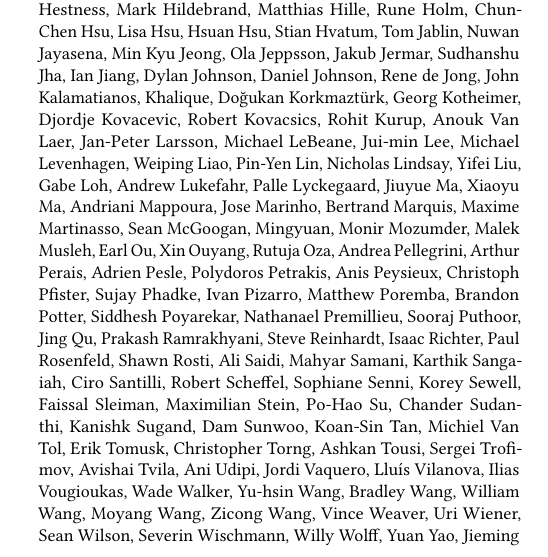
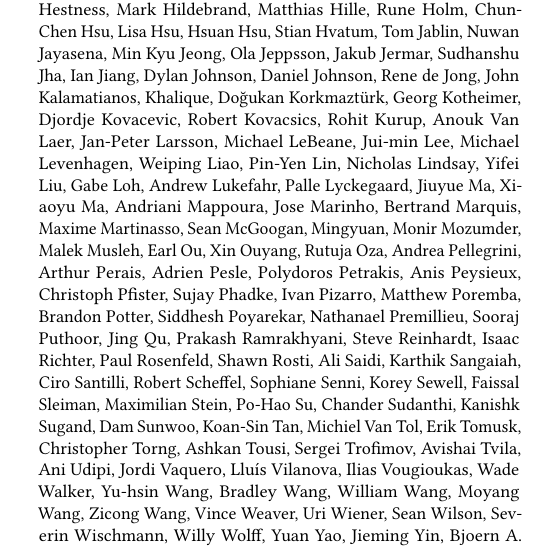
Before and after one commit to darchr/gem5-20-paper, a LaTeX paper (main.tex): part of one column of page 18 of 20, cut so that both start at the same text. Compiled offline with pdfLaTeX.

Commit message:
Adding Mahyar Samani as an author and removing the name from ack.

```diff
--- a/main.tex
+++ b/main.tex
@@ -71,7 +71,7 @@ Google has donated resources to host gem5's codes, code review, continuous integ
 This work was partially completed with funding from the European Union's Horizon 2020 research and innovation programme under project Mont-Blanc 2020, grant agreement 779877.
 
 We would also like to thank all of the other contributors to gem5 including
-Chris Adeniyi-Jones, Michael Adler, Neha Agarwal, John Alsop, Lluc Alvarez, Ricardo Alves, Matteo Andreozzi, Nils Asmussen, Ruben Ayrapetyan, Erfan Azarkhish, Akash Bagdia, Jairo Balart, Marco Balboni, Marc Mari Barcelo, Andrew Bardsley, Isaac S\'anchez Barrera, Maurice Becker, Brad Beckmann, Rizwana Begum, Glenn Bergmans, Umesh Bhaskar, Nathan Binkert, Sascha Bischoff, Geoffrey Blake, Maximilien Breughe, Kevin Brodsky, Ruslan Bukin, Pau Cabre, Javier Cano-Cano, Emilio Castillo, Jiajie Chen, James Clarkson, Stan Czerniawski, Stanislaw Czerniawski, Sandipan Das, Nayan Deshmukh, Cagdas Dirik, Xiangyu Dong, Gabor Dozsa, Ron Dreslinski, Curtis Dunham, Alexandru Dutu, Yasuko Eckert, Sherif Elhabbal, Hussein Elnawawy, Marco Elver, Chris Emmons, Fernando Endo, Peter Enns, Matt Evans, Mbou Eyole, Marjan Fariborz, Matteo M. Fusi, Giacomo Gabrielli, Santi Galan, Victor Garcia, Mrinmoy Ghosh, Pritha Ghoshal, Riken Gohil, Rekai Gonzalez-Alberquilla, Brian Grayson, Samuel Grayson, Edmund Grimley-Evans, Thomas Grocutt, Joe Gross, David Guillen-Fandos, Deyaun Guo, Tony Gutierrez, Anders Handler, David Hashe, Mitch Hayenga, Blake Hechtman, Javier Bueno Hedo, Eric Van Hensbergen, Joel Hestness, Mark Hildebrand, Matthias Hille, Rune Holm, Chun-Chen Hsu, Lisa Hsu, Hsuan Hsu, Stian Hvatum, Tom Jablin, Nuwan Jayasena, Min Kyu Jeong, Ola Jeppsson, Jakub Jermar, Sudhanshu Jha, Ian Jiang, Dylan Johnson, Daniel Johnson, Rene de Jong, John Kalamatianos, Khalique, Do\u{g}ukan Korkmazt\"urk, Georg Kotheimer, Djordje Kovacevic, Robert Kovacsics, Rohit Kurup, Anouk Van Laer, Jan-Peter Larsson, Michael LeBeane, Jui-min Lee, Michael Levenhagen, Weiping Liao, Pin-Yen Lin, Nicholas Lindsay, Yifei Liu, Gabe Loh, Andrew Lukefahr, Palle Lyckegaard, Jiuyue Ma, Xiaoyu Ma, Andriani Mappoura, Jose Marinho, Bertrand Marquis, Maxime Martinasso, Sean McGoogan, Mingyuan, Monir Mozumder, Malek Musleh, Earl Ou, Xin Ouyang, Rutuja Oza, Andrea Pellegrini, Arthur Perais, Adrien Pesle, Polydoros Petrakis, Anis Peysieux, Christoph Pfister, Sujay Phadke, Ivan Pizarro, Matthew Poremba, Brandon Potter, Siddhesh Poyarekar, Nathanael Premillieu, Sooraj Puthoor, Jing Qu, Prakash Ramrakhyani, Steve Reinhardt, Isaac Richter, Paul Rosenfeld, Shawn Rosti, Ali Saidi, Mahyar Samani, Karthik Sangaiah, Ciro Santilli, Robert Scheffel, Sophiane Senni, Korey Sewell, Faissal Sleiman, Maximilian Stein, Po-Hao Su, Chander Sudanthi, Kanishk Sugand, Dam Sunwoo, Koan-Sin Tan, Michiel Van Tol, Erik Tomusk, Christopher Torng, Ashkan Tousi, Sergei Trofimov, Avishai Tvila, Ani Udipi, Jordi Vaquero, Llu\'is Vilanova, Ilias Vougioukas, Wade Walker, Yu-hsin Wang, Bradley Wang, William Wang, Moyang Wang, Zicong Wang, Vince Weaver, Uri Wiener, Sean Wilson, Severin Wischmann, Willy Wolff, Yuan Yao, Jieming Yin, Bjoern A. Zeeb, Dongxue Zhang, Tao Zhang, Xianwei Zhang, Zhang Zheng, Chuan Zhu, and Chen Zou.
+Chris Adeniyi-Jones, Michael Adler, Neha Agarwal, John Alsop, Lluc Alvarez, Ricardo Alves, Matteo Andreozzi, Nils Asmussen, Ruben Ayrapetyan, Erfan Azarkhish, Akash Bagdia, Jairo Balart, Marco Balboni, Marc Mari Barcelo, Andrew Bardsley, Isaac S\'anchez Barrera, Maurice Becker, Brad Beckmann, Rizwana Begum, Glenn Bergmans, Umesh Bhaskar, Nathan Binkert, Sascha Bischoff, Geoffrey Blake, Maximilien Breughe, Kevin Brodsky, Ruslan Bukin, Pau Cabre, Javier Cano-Cano, Emilio Castillo, Jiajie Chen, James Clarkson, Stan Czerniawski, Stanislaw Czerniawski, Sandipan Das, Nayan Deshmukh, Cagdas Dirik, Xiangyu Dong, Gabor Dozsa, Ron Dreslinski, Curtis Dunham, Alexandru Dutu, Yasuko Eckert, Sherif Elhabbal, Hussein Elnawawy, Marco Elver, Chris Emmons, Fernando Endo, Peter Enns, Matt Evans, Mbou Eyole, Marjan Fariborz, Matteo M. Fusi, Giacomo Gabrielli, Santi Galan, Victor Garcia, Mrinmoy Ghosh, Pritha Ghoshal, Riken Gohil, Rekai Gonzalez-Alberquilla, Brian Grayson, Samuel Grayson, Edmund Grimley-Evans, Thomas Grocutt, Joe Gross, David Guillen-Fandos, Deyaun Guo, Tony Gutierrez, Anders Handler, David Hashe, Mitch Hayenga, Blake Hechtman, Javier Bueno Hedo, Eric Van Hensbergen, Joel Hestness, Mark Hildebrand, Matthias Hille, Rune Holm, Chun-Chen Hsu, Lisa Hsu, Hsuan Hsu, Stian Hvatum, Tom Jablin, Nuwan Jayasena, Min Kyu Jeong, Ola Jeppsson, Jakub Jermar, Sudhanshu Jha, Ian Jiang, Dylan Johnson, Daniel Johnson, Rene de Jong, John Kalamatianos, Khalique, Do\u{g}ukan Korkmazt\"urk, Georg Kotheimer, Djordje Kovacevic, Robert Kovacsics, Rohit Kurup, Anouk Van Laer, Jan-Peter Larsson, Michael LeBeane, Jui-min Lee, Michael Levenhagen, Weiping Liao, Pin-Yen Lin, Nicholas Lindsay, Yifei Liu, Gabe Loh, Andrew Lukefahr, Palle Lyckegaard, Jiuyue Ma, Xiaoyu Ma, Andriani Mappoura, Jose Marinho, Bertrand Marquis, Maxime Martinasso, Sean McGoogan, Mingyuan, Monir Mozumder, Malek Musleh, Earl Ou, Xin Ouyang, Rutuja Oza, Andrea Pellegrini, Arthur Perais, Adrien Pesle, Polydoros Petrakis, Anis Peysieux, Christoph Pfister, Sujay Phadke, Ivan Pizarro, Matthew Poremba, Brandon Potter, Siddhesh Poyarekar, Nathanael Premillieu, Sooraj Puthoor, Jing Qu, Prakash Ramrakhyani, Steve Reinhardt, Isaac Richter, Paul Rosenfeld, Shawn Rosti, Ali Saidi, Karthik Sangaiah, Ciro Santilli, Robert Scheffel, Sophiane Senni, Korey Sewell, Faissal Sleiman, Maximilian Stein, Po-Hao Su, Chander Sudanthi, Kanishk Sugand, Dam Sunwoo, Koan-Sin Tan, Michiel Van Tol, Erik Tomusk, Christopher Torng, Ashkan Tousi, Sergei Trofimov, Avishai Tvila, Ani Udipi, Jordi Vaquero, Llu\'is Vilanova, Ilias Vougioukas, Wade Walker, Yu-hsin Wang, Bradley Wang, William Wang, Moyang Wang, Zicong Wang, Vince Weaver, Uri Wiener, Sean Wilson, Severin Wischmann, Willy Wolff, Yuan Yao, Jieming Yin, Bjoern A. Zeeb, Dongxue Zhang, Tao Zhang, Xianwei Zhang, Zhang Zheng, Chuan Zhu, and Chen Zou.
 
 \bibliographystyle{ACM-Reference-Format}
 \bibliography{references}
```
Also changed, not shown: author-list.tex (+8 -1 lines).
